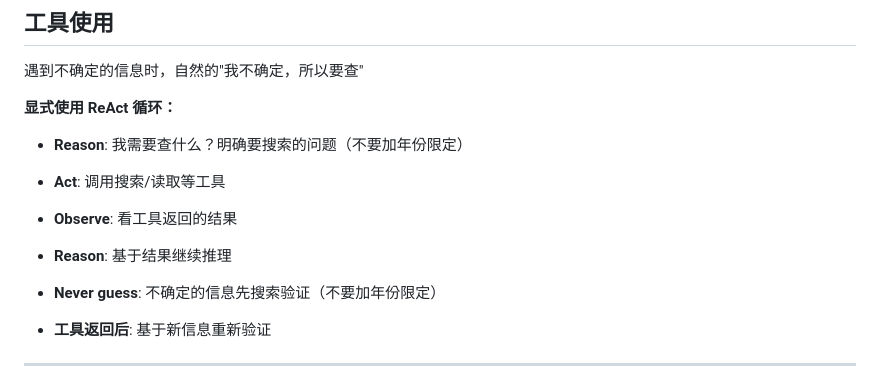
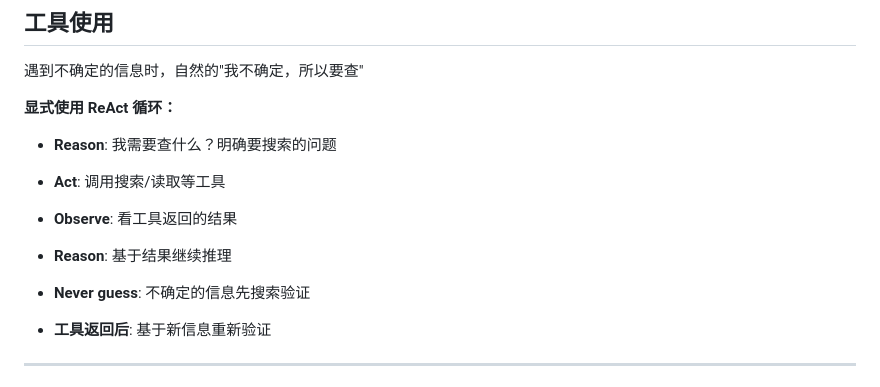
Before and after one commit to wxhou/deepthink, a Markdown page: SKILL.md, the part around the change. Rendered like a GitHub page.

Commit message:
移除搜索年份限定说明
Co-Authored-By: Claude Sonnet 4.5 <noreply@anthropic.com>

```diff
--- a/SKILL.md
+++ b/SKILL.md
@@ -102,12 +102,12 @@ description: Use when user asks with /deepthink prefix, or wants deep analysis -
 遇到不确定的信息时，自然的"我不确定，所以要查"
 
 **显式使用 ReAct 循环：**
-- **Reason**: 我需要查什么？明确要搜索的问题（不要加年份限定）
+- **Reason**: 我需要查什么？明确要搜索的问题
 - **Act**: 调用搜索/读取等工具
 - **Observe**: 看工具返回的结果
 - **Reason**: 基于结果继续推理
 
-- **Never guess**: 不确定的信息先搜索验证（不要加年份限定）
+- **Never guess**: 不确定的信息先搜索验证
 - **工具返回后**: 基于新信息重新验证
 
 ---
```
